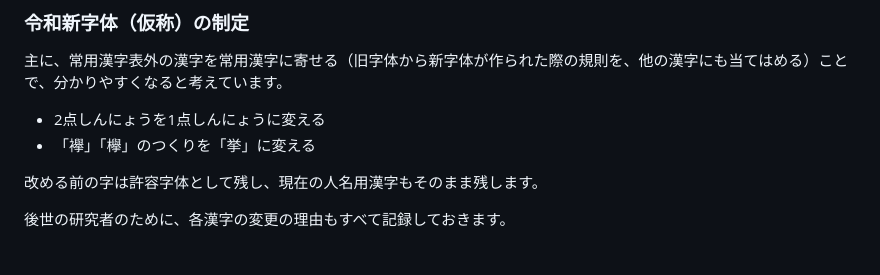
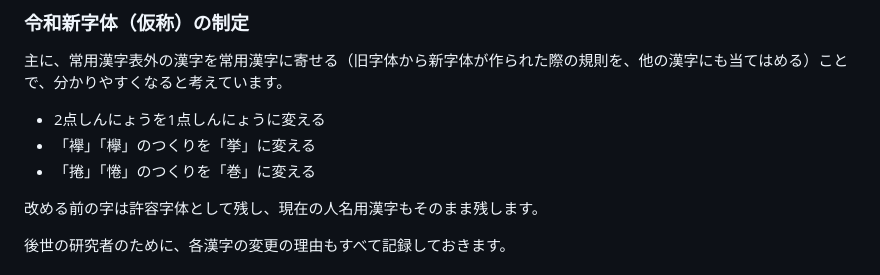
Before and after one commit to mimneko/kanji-data, a Markdown page: plan.md, the part around the change. Drawn GitHub-style.

```diff
--- a/plan.md
+++ b/plan.md
@@ -24,6 +24,7 @@
 
 - 2点しんにょうを1点しんにょうに変える
 - 「襷」「欅」のつくりを「挙」に変える
+- 「捲」「惓」のつくりを「巻」に変える
 
 改める前の字は許容字体として残し、現在の人名用漢字もそのまま残します。
 
```
